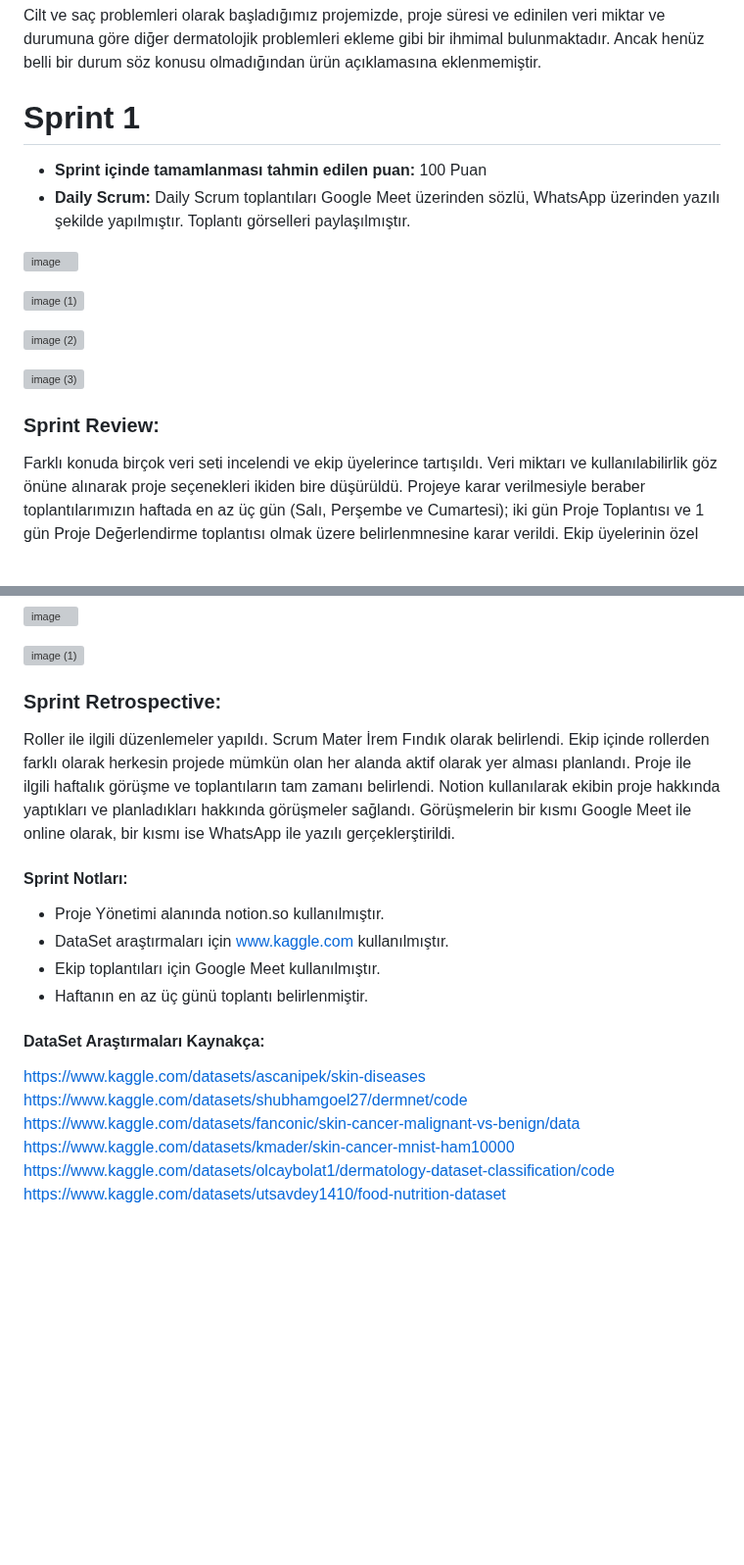
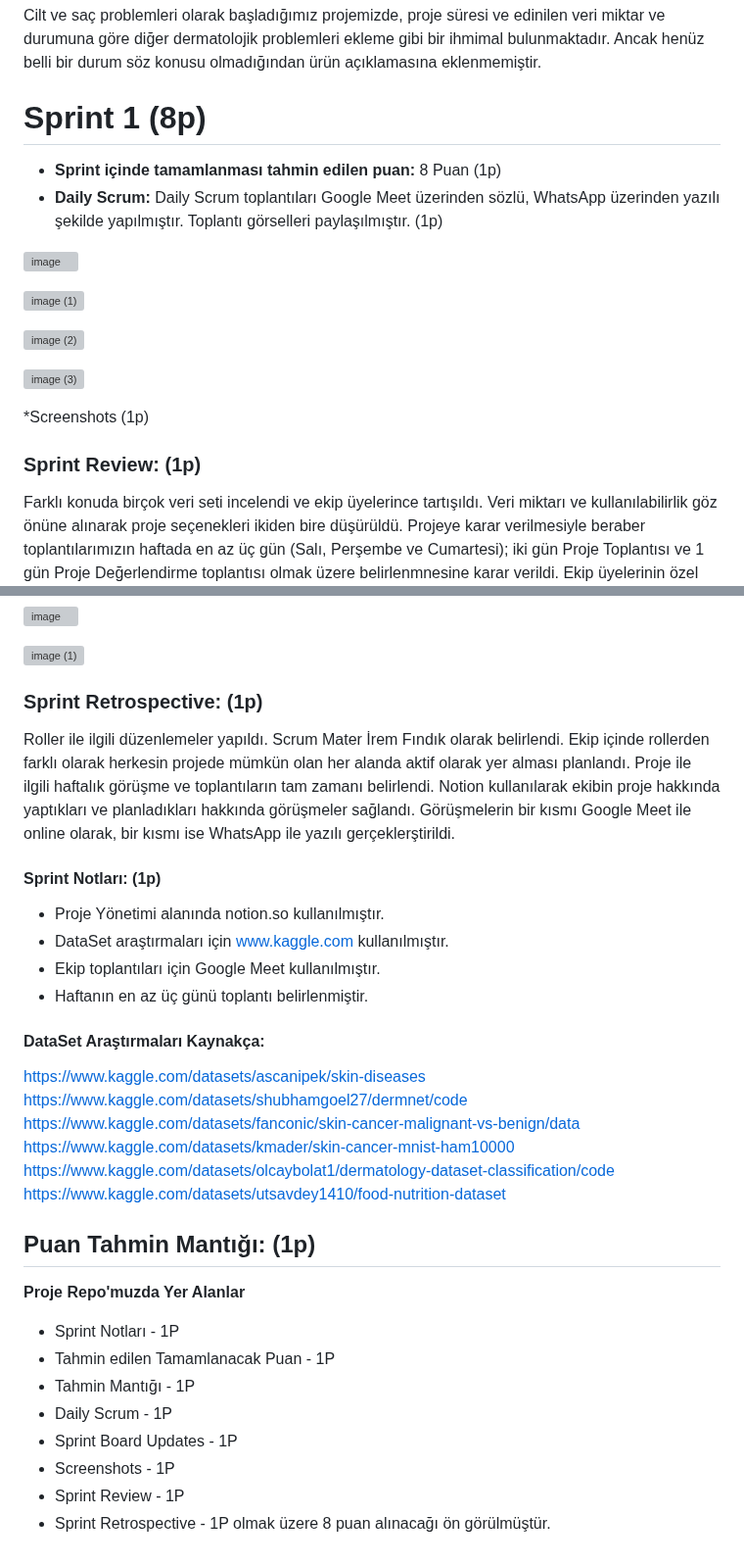
Before and after one commit to AhmetKoca32/AI-180, a Markdown page: README.md, 2 parts joined by grey strips. Shown at 98% size. GitHub-like rendering; blank space fills up the shorter version; grey boxes are pictures that could not be loaded.

```diff
--- a/README.md
+++ b/README.md
@@ -45,9 +45,9 @@ Yüksek risk taşıyan cilt durumlarında kullanıcıya dermatoloğa başvurma
 ## Juriye Not
   Cilt ve saç problemleri olarak başladığımız projemizde, proje süresi ve edinilen veri miktar ve durumuna göre diğer dermatolojik problemleri ekleme gibi bir ihmimal bulunmaktadır. Ancak henüz belli bir durum söz konusu olmadığından ürün açıklamasına eklenmemiştir.
 
-# Sprint 1
-- **Sprint içinde tamamlanması tahmin edilen puan:** 100 Puan
-- **Daily Scrum:** Daily Scrum toplantıları Google Meet üzerinden sözlü, WhatsApp üzerinden yazılı şekilde yapılmıştır. Toplantı görselleri paylaşılmıştır.
+# Sprint 1   (8p)
+- **Sprint içinde tamamlanması tahmin edilen puan:** 8 Puan  (1p)
+- **Daily Scrum:** Daily Scrum toplantıları Google Meet üzerinden sözlü, WhatsApp üzerinden yazılı şekilde yapılmıştır. Toplantı görselleri paylaşılmıştır.  (1p)
 
 ![image](https://github.com/user-attachments/assets/3aea18a1-adfb-4e25-9512-e5a2556890bd)
 
@@ -57,7 +57,8 @@ Yüksek risk taşıyan cilt durumlarında kullanıcıya dermatoloğa başvurma
 
 ![image (3)](https://github.com/user-attachments/assets/9d26d8c1-6e47-49f2-8f6d-8e3ea83ba843)
 
-### Sprint Review:
+*Screenshots  (1p)
+### Sprint Review:  (1p)
 Farklı konuda birçok veri seti incelendi ve ekip üyelerince tartışıldı. Veri miktarı ve kullanılabilirlik göz önüne alınarak proje seçenekleri ikiden bire düşürüldü. Projeye karar verilmesiyle beraber toplantılarımızın haftada en az üç gün (Salı, Perşembe ve Cumartesi); iki gün Proje Toplantısı ve 1 gün Proje Değerlendirme toplantısı olmak üzere belirlenmnesine karar verildi. Ekip üyelerinin özel durumlarına bağlı olarak günlerin aynı hafta içerisinde değiştirilebileceği ve aktif toplantı yapılmadığı günlerde bireysel ya da küçük gruplar halinde çalışabileceği konusunda ortak karara varıldı. Ekip toplantı takvimi ve süreci aşağıdaki görselde yer almaktadır.
 
 ![image (4)](https://github.com/user-attachments/assets/e586d433-a368-4d20-aa99-03cc0afe1f4a)
@@ -70,10 +71,10 @@ Farklı konuda birçok veri seti incelendi ve ekip üyelerince tartışıldı. V
 ![image (1)](https://github.com/user-attachments/assets/deb598bf-67c1-4c99-85f5-b0499b590792)
 
 
-### Sprint Retrospective:
+### Sprint Retrospective:  (1p)
 Roller ile ilgili düzenlemeler yapıldı. Scrum Mater İrem Fındık olarak belirlendi. Ekip içinde rollerden farklı olarak herkesin projede mümkün olan her alanda aktif olarak yer alması planlandı. Proje ile ilgili haftalık görüşme ve toplantıların tam zamanı belirlendi. Notion kullanılarak ekibin proje hakkında yaptıkları ve planladıkları hakkında görüşmeler sağlandı. Görüşmelerin bir kısmı Google Meet ile online olarak, bir kısmı ise WhatsApp ile yazılı gerçeklerştirildi.
 
-#### Sprint Notları:
+#### Sprint Notları:  (1p)
 * Proje Yönetimi alanında notion.so kullanılmıştır.
 * DataSet araştırmaları için www.kaggle.com kullanılmıştır.
 * Ekip toplantıları için Google Meet kullanılmıştır.
@@ -86,3 +87,15 @@ https://www.kaggle.com/datasets/fanconic/skin-cancer-malignant-vs-benign/data
 https://www.kaggle.com/datasets/kmader/skin-cancer-mnist-ham10000
 https://www.kaggle.com/datasets/olcaybolat1/dermatology-dataset-classification/code
 https://www.kaggle.com/datasets/utsavdey1410/food-nutrition-dataset
+
+## Puan Tahmin Mantığı:  (1p)
+**Proje Repo'muzda Yer Alanlar**
+* Sprint Notları - 1P
+* Tahmin edilen Tamamlanacak Puan - 1P
+* Tahmin Mantığı - 1P
+* Daily Scrum - 1P
+* Sprint Board Updates - 1P
+* Screenshots - 1P
+* Sprint Review - 1P
+* Sprint Retrospective - 1P
+olmak üzere 8 puan alınacağı ön görülmüştür.
```
